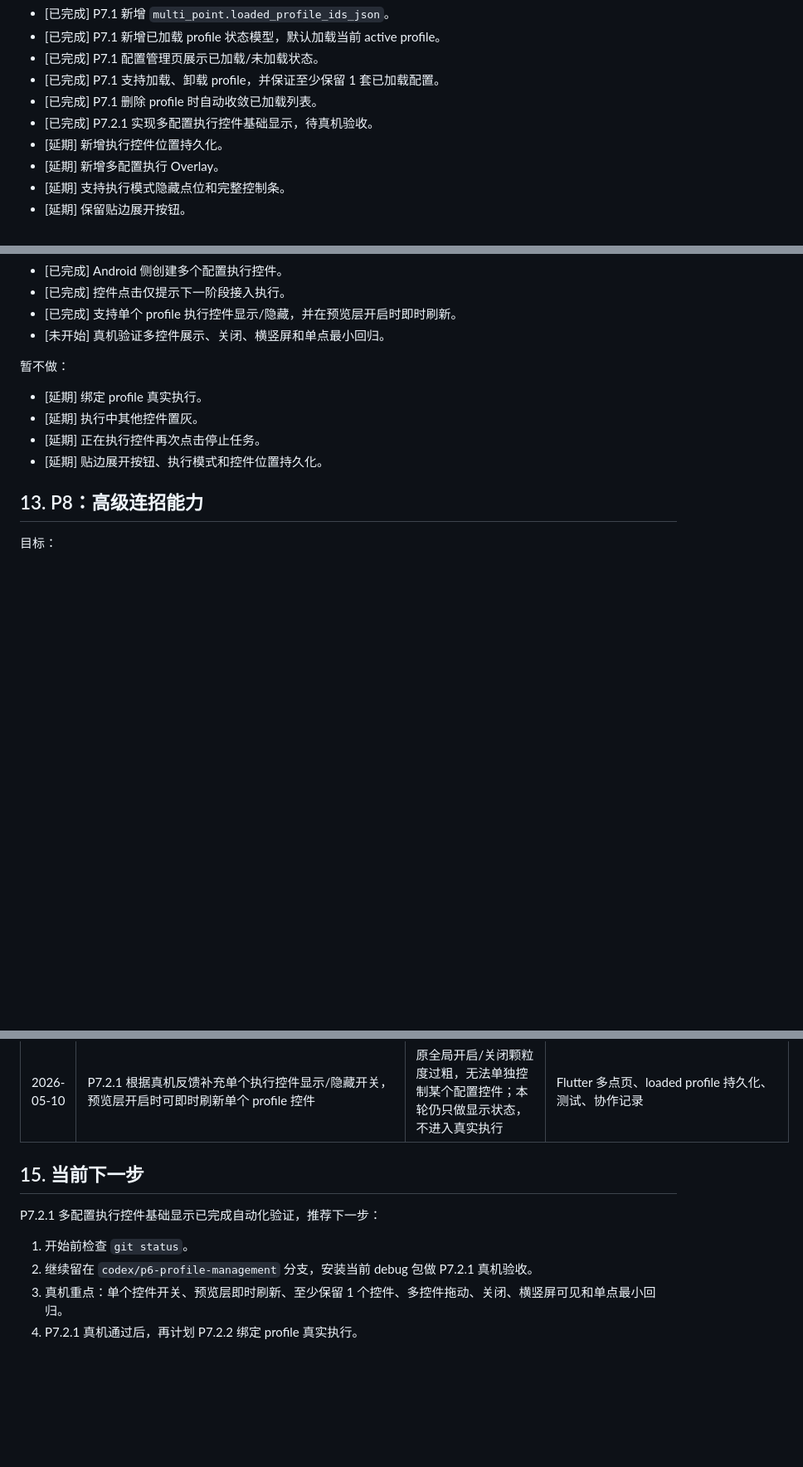
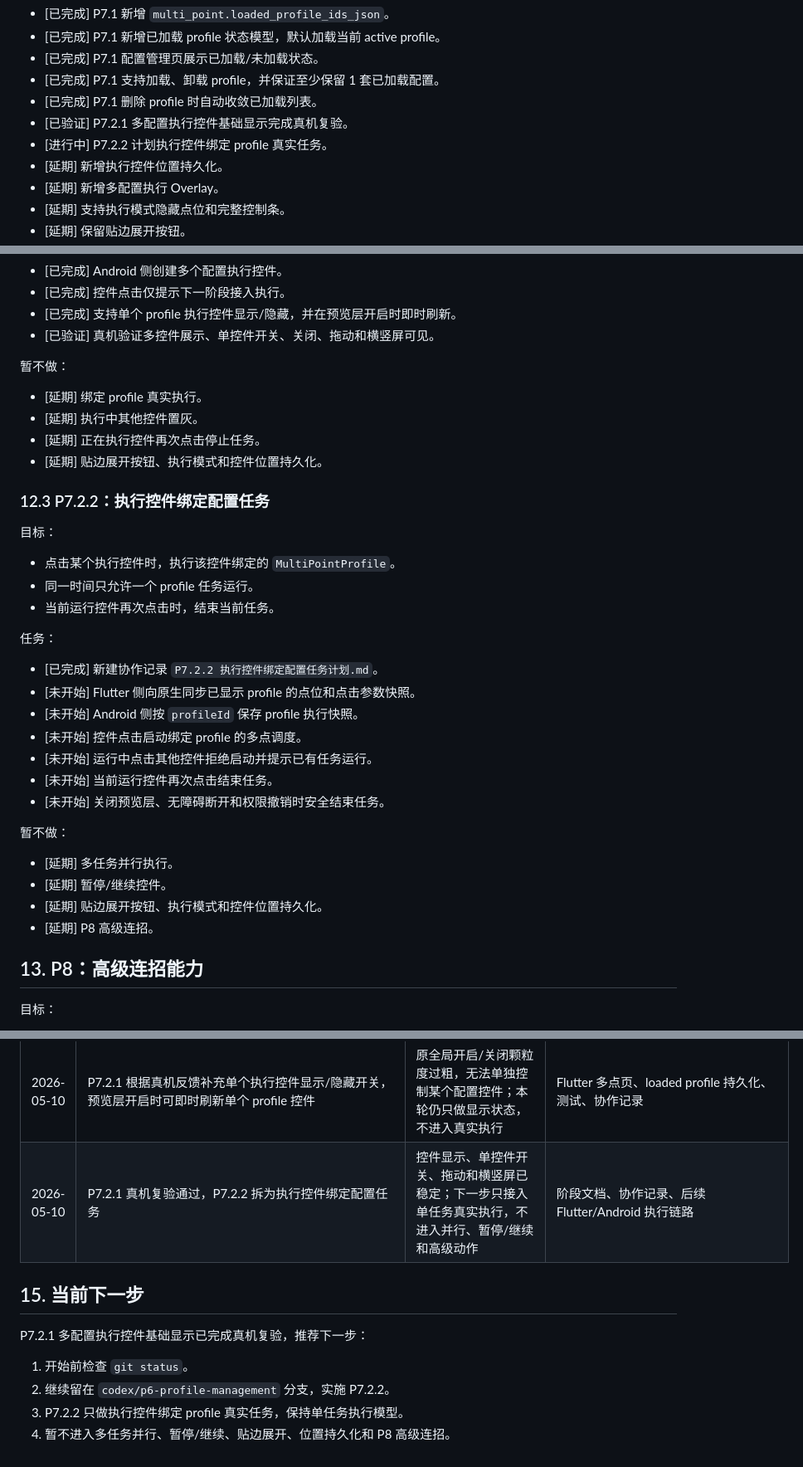
Before and after one commit to TAYUN/float_clicker, a Markdown page: docs/开发计划/多点模式开发阶段管理.md, 3 parts joined by grey strips. Shown at 83% size. Drawn GitHub-style; blank space fills up the shorter version.

Commit message:
docs(multi-point): 更新P7.2.1真机复验结果并拆分P7.2.2任务

```diff
--- a/docs/开发计划/多点模式开发阶段管理.md
+++ b/docs/开发计划/多点模式开发阶段管理.md
@@ -417,7 +417,8 @@ flutter build apk --debug
 - [已完成] P7.1 配置管理页展示已加载/未加载状态。
 - [已完成] P7.1 支持加载、卸载 profile，并保证至少保留 1 套已加载配置。
 - [已完成] P7.1 删除 profile 时自动收敛已加载列表。
-- [已完成] P7.2.1 实现多配置执行控件基础显示，待真机验收。
+- [已验证] P7.2.1 多配置执行控件基础显示完成真机复验。
+- [进行中] P7.2.2 计划执行控件绑定 profile 真实任务。
 - [延期] 新增执行控件位置持久化。
 - [延期] 新增多配置执行 Overlay。
 - [延期] 支持执行模式隐藏点位和完整控制条。
@@ -485,7 +486,7 @@ flutter build apk --debug
 - [已完成] Android 侧创建多个配置执行控件。
 - [已完成] 控件点击仅提示下一阶段接入执行。
 - [已完成] 支持单个 profile 执行控件显示/隐藏，并在预览层开启时即时刷新。
-- [未开始] 真机验证多控件展示、关闭、横竖屏和单点最小回归。
+- [已验证] 真机验证多控件展示、单控件开关、关闭、拖动和横竖屏可见。
 
 暂不做：
 
@@ -493,6 +494,31 @@ flutter build apk --debug
 - [延期] 执行中其他控件置灰。
 - [延期] 正在执行控件再次点击停止任务。
 - [延期] 贴边展开按钮、执行模式和控件位置持久化。
+
+### 12.3 P7.2.2：执行控件绑定配置任务
+
+目标：
+
+- 点击某个执行控件时，执行该控件绑定的 `MultiPointProfile`。
+- 同一时间只允许一个 profile 任务运行。
+- 当前运行控件再次点击时，结束当前任务。
+
+任务：
+
+- [已完成] 新建协作记录 `P7.2.2 执行控件绑定配置任务计划.md`。
+- [未开始] Flutter 侧向原生同步已显示 profile 的点位和点击参数快照。
+- [未开始] Android 侧按 `profileId` 保存 profile 执行快照。
+- [未开始] 控件点击启动绑定 profile 的多点调度。
+- [未开始] 运行中点击其他控件拒绝启动并提示已有任务运行。
+- [未开始] 当前运行控件再次点击结束任务。
+- [未开始] 关闭预览层、无障碍断开和权限撤销时安全结束任务。
+
+暂不做：
+
+- [延期] 多任务并行执行。
+- [延期] 暂停/继续控件。
+- [延期] 贴边展开按钮、执行模式和控件位置持久化。
+- [延期] P8 高级连招。
 
 ## 13. P8：高级连招能力
 
@@ -549,12 +575,13 @@ flutter build apk --debug
 | 2026-05-10 | P7.2.1 计划拆为多配置执行控件基础显示，只做多个控件的原生悬浮展示和关闭，不绑定真实执行 | 继续落实“小阶段推进”，先拆出窗口展示风险，避免同时改 MethodChannel、Overlay、调度器和执行状态 | Flutter 平台服务、Android Overlay、阶段文档、协作记录 |
 | 2026-05-10 | P7.2.1 完成自动化验证：新增多配置执行控件预览入口、MethodChannel、原生 manager 和独立控件组件，点击仅提示下一阶段接入执行 | 先验证多控件悬浮窗口基础能力，不提前进入 profile 真实执行、任务互斥和位置持久化 | Flutter 平台服务、多点页、Android MultiProfileExecutionOverlayManager、测试、阶段文档 |
 | 2026-05-10 | P7.2.1 根据真机反馈补充单个执行控件显示/隐藏开关，预览层开启时可即时刷新单个 profile 控件 | 原全局开启/关闭颗粒度过粗，无法单独控制某个配置控件；本轮仍只做显示状态，不进入真实执行 | Flutter 多点页、loaded profile 持久化、测试、协作记录 |
+| 2026-05-10 | P7.2.1 真机复验通过，P7.2.2 拆为执行控件绑定配置任务 | 控件显示、单控件开关、拖动和横竖屏已稳定；下一步只接入单任务真实执行，不进入并行、暂停/继续和高级动作 | 阶段文档、协作记录、后续 Flutter/Android 执行链路 |
 
 ## 15. 当前下一步
 
-P7.2.1 多配置执行控件基础显示已完成自动化验证，推荐下一步：
+P7.2.1 多配置执行控件基础显示已完成真机复验，推荐下一步：
 
 1. 开始前检查 `git status`。
-2. 继续留在 `codex/p6-profile-management` 分支，安装当前 debug 包做 P7.2.1 真机验收。
-3. 真机重点：单个控件开关、预览层即时刷新、至少保留 1 个控件、多控件拖动、关闭、横竖屏可见和单点最小回归。
-4. P7.2.1 真机通过后，再计划 P7.2.2 绑定 profile 真实执行。
+2. 继续留在 `codex/p6-profile-management` 分支，实施 P7.2.2。
+3. P7.2.2 只做执行控件绑定 profile 真实任务，保持单任务执行模型。
+4. 暂不进入多任务并行、暂停/继续、贴边展开、位置持久化和 P8 高级连招。
```
Also changed, not shown: 1 other file.
